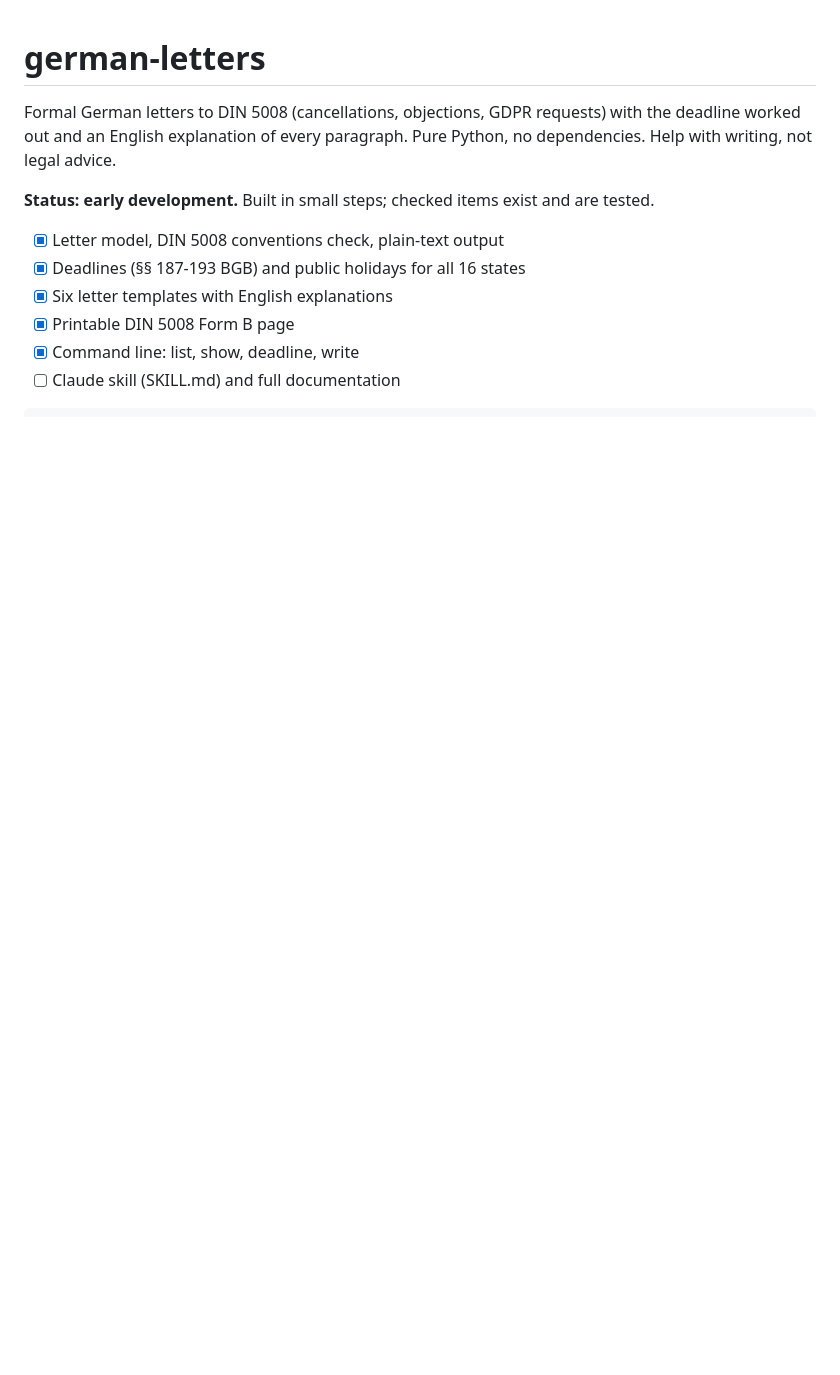
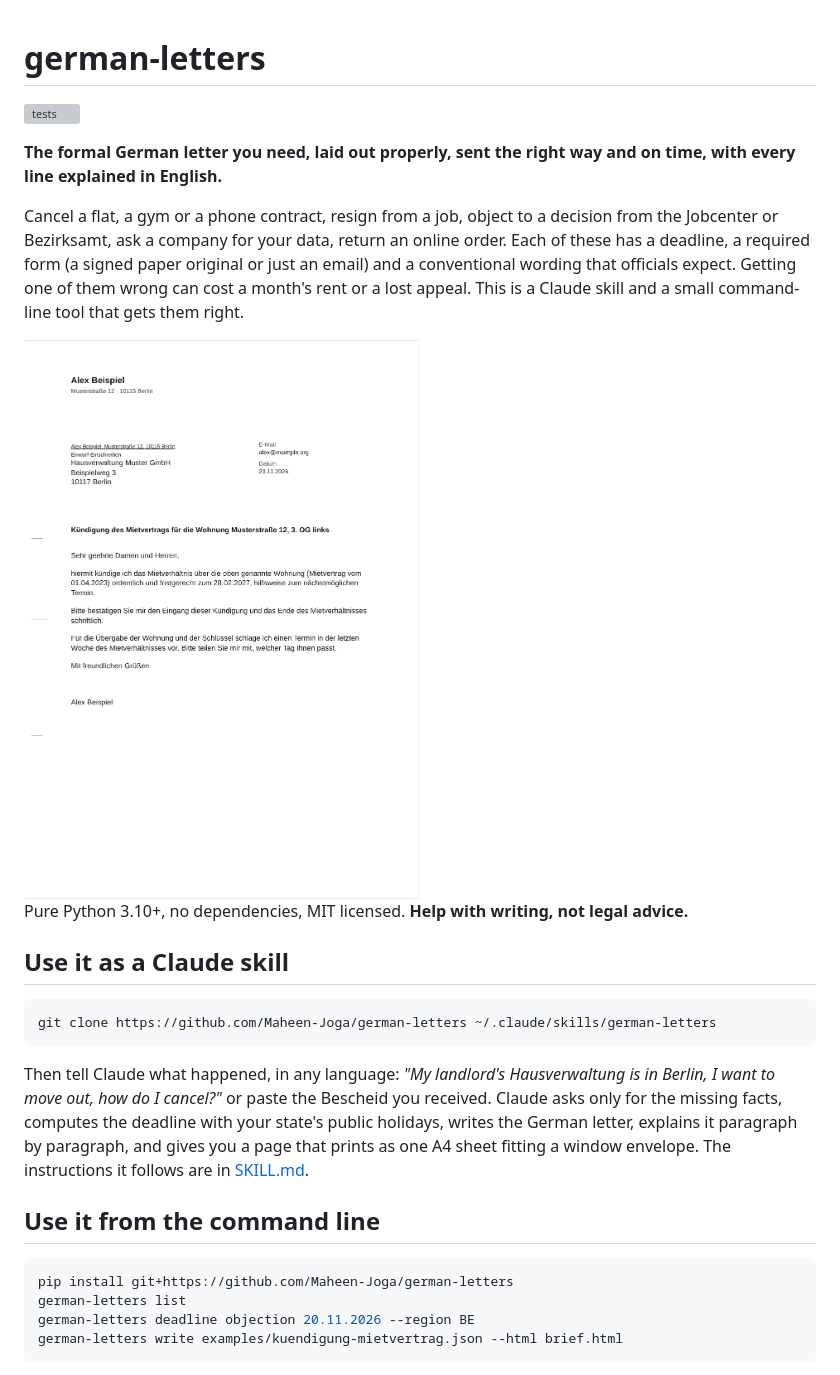
Before and after one commit to Maheen-Joga/german-letters, a Markdown page: README.md, the part around one of its changes. Rendered like a GitHub page; pictures changed too: docs/example-letter.png (added); blank space fills up the shorter version; grey boxes are pictures that could not be loaded.

````diff
--- a/README.md
+++ b/README.md
@@ -1,14 +1,38 @@
 # german-letters
 
-Formal German letters to DIN 5008 (cancellations, objections, GDPR requests) with the deadline
-worked out and an English explanation of every paragraph. Pure Python, no dependencies.
-Help with writing, not legal advice.
+[![tests](https://github.com/Maheen-Joga/german-letters/actions/workflows/tests.yml/badge.svg)](https://github.com/Maheen-Joga/german-letters/actions/workflows/tests.yml)
 
-**Status: early development.** Built in small steps; checked items exist and are tested.
+**The formal German letter you need, laid out properly, sent the right way and on time, with every
+line explained in English.**
 
-- [x] Letter model, DIN 5008 conventions check, plain-text output
-- [x] Deadlines (§§ 187-193 BGB) and public holidays for all 16 states
-- [x] Six letter templates with English explanations
-- [x] Printable DIN 5008 Form B page
-- [x] Command line: list, show, deadline, write
-- [ ] Claude skill (SKILL.md) and full documentation
+Cancel a flat, a gym or a phone contract, resign from a job, object to a decision from the
+Jobcenter or Bezirksamt, ask a company for your data, return an online order. Each of these has a
+deadline, a required form (a signed paper original or just an email) and a conventional wording that
+officials expect. Getting one of them wrong can cost a month's rent or a lost appeal. This is a Claude
+skill and a small command-line tool that gets them right.
+
+<img src="docs/example-letter.png" alt="A tenancy cancellation laid out to DIN 5008 Form B" width="520">
+
+Pure Python 3.10+, no dependencies, MIT licensed. **Help with writing, not legal advice.**
+
+## Use it as a Claude skill
+
+```bash
+git clone https://github.com/Maheen-Joga/german-letters ~/.claude/skills/german-letters
+```
+
+Then tell Claude what happened, in any language: *"My landlord's Hausverwaltung is in Berlin, I want
+to move out, how do I cancel?"* or paste the Bescheid you received. Claude asks only for the missing
+facts, computes the deadline with your state's public holidays, writes the German letter, explains it
+paragraph by paragraph, and gives you a page that prints as one A4 sheet fitting a window envelope.
+The instructions it follows are in [SKILL.md](SKILL.md).
+
+## Use it from the command line
+
+```bash
+pip install git+https://github.com/Maheen-Joga/german-letters
+german-letters list
+german-letters deadline objection 20.11.2026 --region BE
+german-letters write examples/kuendigung-mietvertrag.json --html brief.html
+```
+
````
Also changed, not shown: other parts of README.md (+45 -0 lines), SKILL.md (added, +108 -0 lines).
